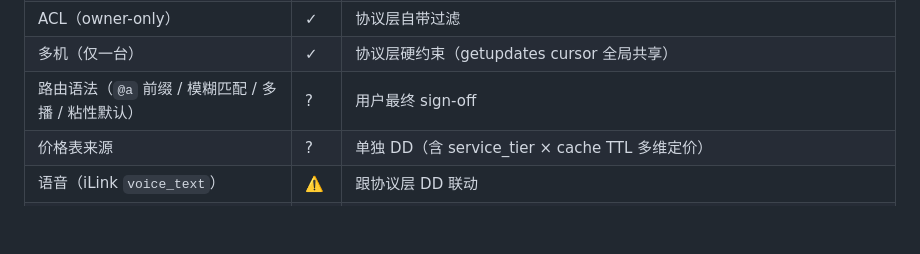
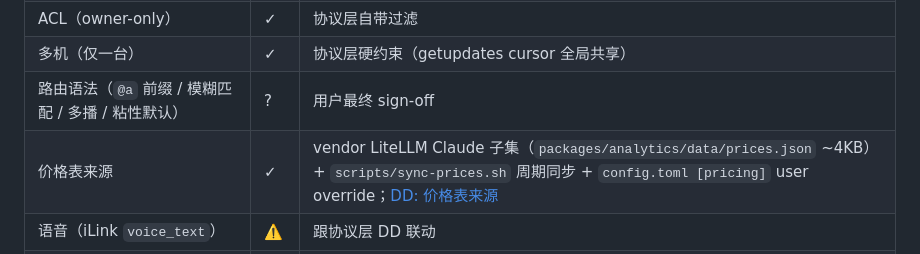
Before and after one commit to orime-org/multi-cc-im, a Markdown page: CLAUDE.md, the part around the change. GitHub-like rendering; blank space fills up the shorter version.

Commit message:
docs(dd): 价格表来源 DD — 锁定候选 G LiteLLM 子集 + user override (#7)
DD 第 1-5 步全部走完。用户拍板候选 G：vendor LiteLLM Claude 子集快照
（packages/analytics/data/prices.json ~4KB）+ scripts/sync-prices.sh
周期同步 + user config.toml [pricing] override。

排除其他候选的实证证据:
- A 不做 cost: 跟 CLAUDE.md「项目简介」"cc 用量分析" vision 冲突
- B 自维护 hardcoded JSON: 单人项目 v0 阶段无机制追 Anthropic 调价
- C Anthropic 官方 API: 实证不存在（curl HTTP 000 + 无 machine-readable
  pricing endpoint）
- D LiteLLM 启动 fetch: 违反 CLAUDE.md「关键规范」「local-first」硬约束
- E1 npm tokencost: last publish 2024-10-02 (>1.5 年前 stale)，Claude 4
  系列肯定缺
- E2 npm claude-cost: 是 react/ink TUI 工具，不是库（无 programmatic 导出）
- E3 @anthropic-ai/tokenizer: 仅 tokenizer 不含 pricing
- F 单 user config.toml: 把价格维护成本完全推给用户，多 model 不可持续
  → 作为 G 的 override 子组件保留

实证关键事实（curl + npm view 实查）:
- LiteLLM model_prices_and_context_window.json 1.41 MB / 2690 entries /
  249 Claude（直接 API 21 entries）
- 5m vs 1h cache TTL split 已支持（cache_creation_input_token_cost +
  _above_1hr 字段）
- 200k tier + batch tier 字段也有
- claude-opus-4-7 实测: input=5e-6 output=2.5e-5 cache_read=5e-7
  cache_create 5m=6.25e-6 / 1h=1e-5
- LiteLLM MIT license（non-enterprise 部分），45285★，当天多次 commit

跟 iLink 协议库 DD 的 vendor 模式同构：抽取 + sync 脚本（CLAUDE.md
「不造轮子」精神）。

1 项未确认事实（v1 analytics 实施前实测）:
- LiteLLM 的 provider_specific_entry: {fast: 6.0} 是否 = service_tier
  priority multiplier（看 LiteLLM PR/issue 历史 + 跟 Anthropic 账单交叉
  验证）

CLAUDE.md「关键设计假设」表「价格表来源」行 ? → ✓ 同步更新。

```diff
--- a/CLAUDE.md
+++ b/CLAUDE.md
@@ -64,7 +64,7 @@ DD 文档保存到 `docs/superpowers/specs/<topic>-dd.md`，跟设计 doc 一起
 | ACL（owner-only） | ✓ | 协议层自带过滤 |
 | 多机（仅一台） | ✓ | 协议层硬约束（getupdates cursor 全局共享） |
 | 路由语法（`@a` 前缀 / 模糊匹配 / 多播 / 粘性默认） | ? | 用户最终 sign-off |
-| 价格表来源 | ? | 单独 DD（含 service_tier × cache TTL 多维定价）|
+| 价格表来源 | ✓ | vendor LiteLLM Claude 子集（`packages/analytics/data/prices.json` ~4KB）+ `scripts/sync-prices.sh` 周期同步 + `config.toml [pricing]` user override；[DD: 价格表来源](docs/superpowers/specs/2026-04-30-pricing-table-dd.md) |
 | 语音（iLink `voice_text`） | ⚠️ | 跟协议层 DD 联动 |
 | 图片/文件（AES-128-ECB 解密） | ⚠️ | 跟协议层 DD 联动 |
 | pane 活性验证策略 | ✓ | 多信号组合：SessionEnd hook 权威 + PID kill -0 + `ps -o lstart` 防 PID 复用 + hook 时间戳 idle 超时兜底；3 项未决问题待 v1 实施前实测；[DD: pane 活性策略](docs/superpowers/specs/2026-04-30-pane-alive-strategy-dd.md) |
```
Also changed, not shown: 1 other file.
